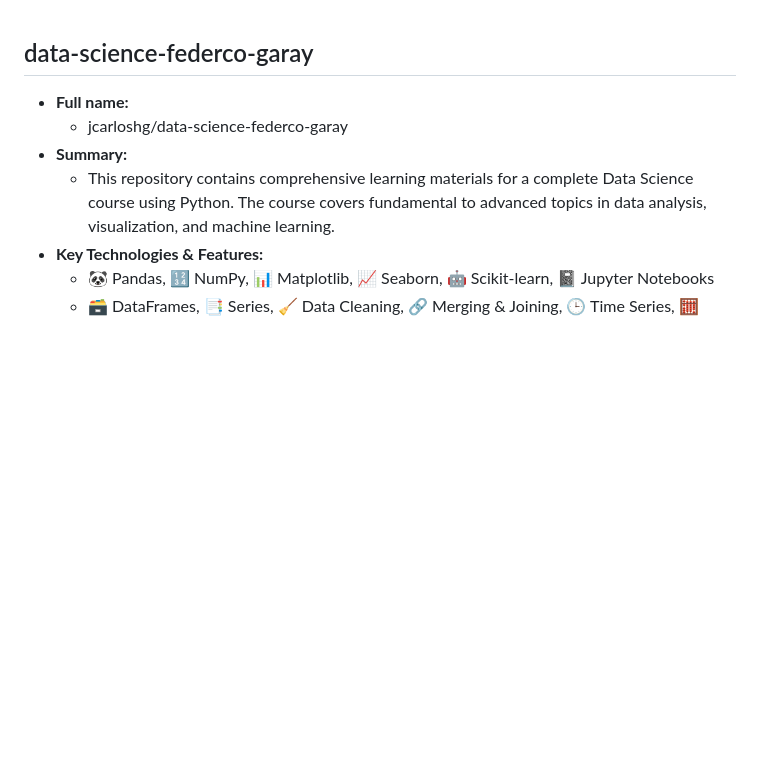
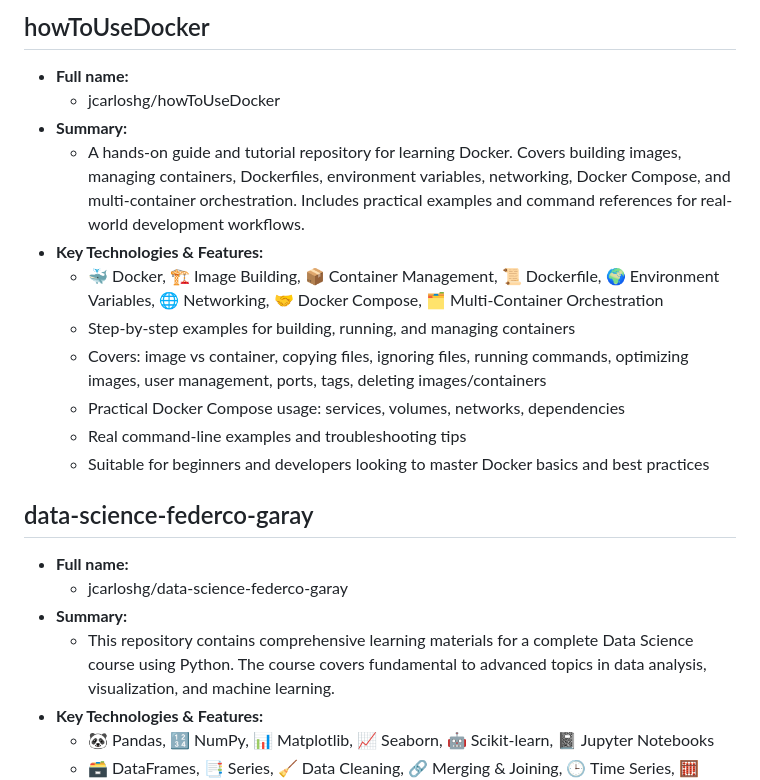
Before and after one commit to jcarloshg/CV, a Markdown page: CV/05.pro.md, the part around the change. Drawn GitHub-style; blank space fills up the shorter version.

Commit message:
update projects

```diff
--- a/CV/05.pro.md
+++ b/CV/05.pro.md
@@ -1,3 +1,17 @@
+## howToUseDocker
+
+- **Full name:**
+  - jcarloshg/howToUseDocker
+- **Summary:**
+  - A hands-on guide and tutorial repository for learning Docker. Covers building images, managing containers, Dockerfiles, environment variables, networking, Docker Compose, and multi-container orchestration. Includes practical examples and command references for real-world development workflows.
+- **Key Technologies & Features:**
+  - 🐳 Docker, 🏗️ Image Building, 📦 Container Management, 📜 Dockerfile, 🌍 Environment Variables, 🌐 Networking, 🤝 Docker Compose, 🗂️ Multi-Container Orchestration
+  - Step-by-step examples for building, running, and managing containers
+  - Covers: image vs container, copying files, ignoring files, running commands, optimizing images, user management, ports, tags, deleting images/containers
+  - Practical Docker Compose usage: services, volumes, networks, dependencies
+  - Real command-line examples and troubleshooting tips
+  - Suitable for beginners and developers looking to master Docker basics and best practices
+
 ## data-science-federco-garay
 
 - **Full name:**
```
